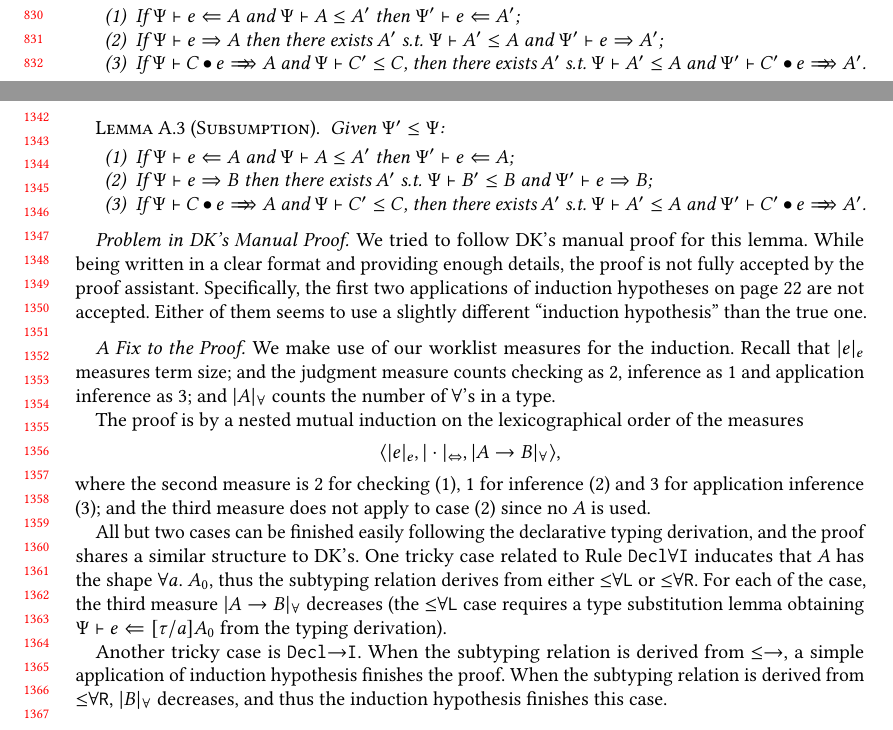
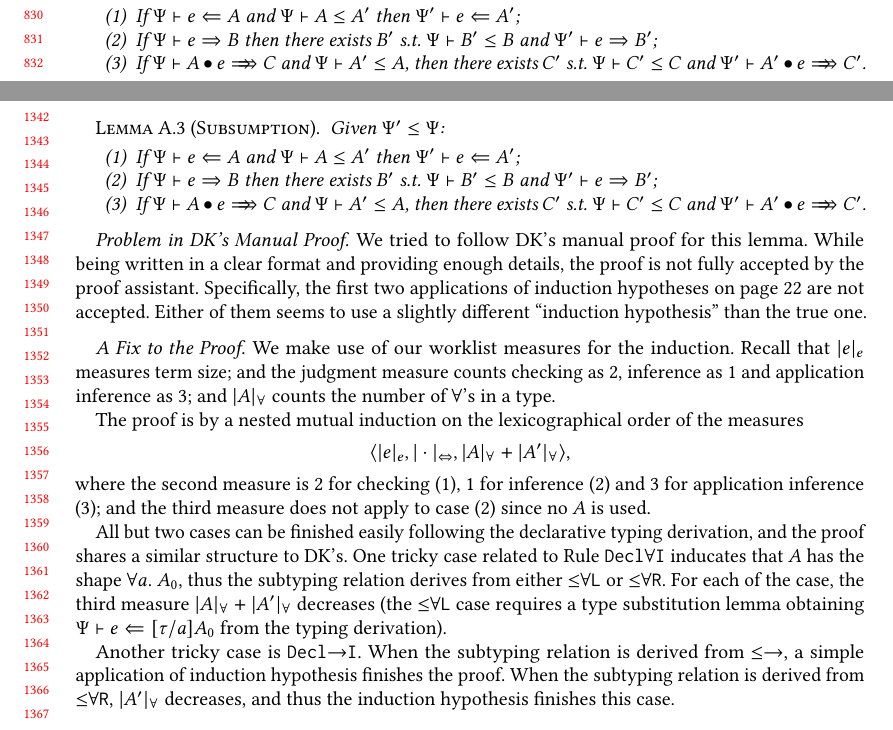
Before and after one commit to JimmyZJX/TypingFormalization, a LaTeX paper (main.tex, which reads sections/Appendix.tex, sections/Metatheory.tex): two parts of pages 17 and 28 of 28, joined at a grey line, cut so that both start at the same text. Compiled offline with pdfLaTeX.

Commit message:
S4 and Appendix lemma sync (minor swap of letters)

```diff
--- a/sections/Appendix.tex
+++ b/sections/Appendix.tex
@@ -54,11 +54,11 @@ Let's first recall the lemma:
 \begin{lemma}[Subsumption]
 Given $\Psi' \le \Psi$:
 \begin{enumerate}
-    \item If $\Psi \vdash e \Lto A$ and $\Psi \vdash A \le A'$ then $\Psi' \vdash e \Lto A$;
+    \item If $\Psi \vdash e \Lto A$ and $\Psi \vdash A \le A'$ then $\Psi' \vdash e \Lto A'$;
     \item If $\Psi \vdash e \To B$ then there exists
-        $A'$ s.t. $\Psi \vdash B' \le B$ and $\Psi' \vdash e \To B$;
-    \item If $\Psi \vdash \appInf{C}{e}{A}$ and $\Psi \vdash C' \le C$,
-        then there exists $A'$ s.t. $\Psi \vdash A' \le A$ and $\Psi' \vdash \appInf{C'}{e}{A'}$.
+        $B'$ s.t. $\Psi \vdash B' \le B$ and $\Psi' \vdash e \To B'$;
+    \item If $\Psi \vdash \appInf{A}{e}{C}$ and $\Psi \vdash A' \le A$,
+        then there exists $C'$ s.t. $\Psi \vdash C' \le C$ and $\Psi' \vdash \appInf{A'}{e}{C'}$.
 \end{enumerate}
 \end{lemma}
 
@@ -76,7 +76,7 @@ and the judgment measure counts checking as 2, inference as 1 and application in
 and $|A|_\forall$ counts the number of $\forall$'s in a type.
 
 The proof is by a nested mutual induction on the lexicographical order of the measures
-$$\langle |e|_e, |\cdot|_\Leftrightarrow, |A \to B|_\forall \rangle,$$
+$$\langle |e|_e, |\cdot|_\Leftrightarrow, |A|_\forall + |A'|_\forall \rangle,$$
 where the second measure is 2 for checking (1), 1 for inference (2) and 3 for application inference (3);
 and the third measure does not apply to case (2) since no $A$ is used.
 
@@ -84,7 +84,7 @@ All but two cases can be finished easily following the declarative typing deriva
 and the proof shares a similar structure to DK's.
 One tricky case related to Rule $\mathtt{Decl\forall I}$ inducates that $A$ has the shape $\all A_0$,
 thus the subtyping relation derives from either $\mathtt{{\le}\forall L}$ or $\mathtt{{\le}\forall R}$.
-For each of the case, the third measure $|A \to B|_\forall$ decreases
+For each of the case, the third measure $|A|_\forall + |A'|_\forall$ decreases
 (the $\mathtt{{\le}\forall L}$ case requires a type substitution lemma obtaining
 $\Psi \vdash e \Lto [\tau/a]A_0$ from the typing derivation).
 
@@ -92,4 +92,4 @@ Another tricky case is $\mathtt{Decl{\to}I}$.
 When the subtyping relation is derived from $\mathtt{{\le}{\to}}$,
 a simple application of induction hypothesis finishes the proof.
 When the subtyping relation is derived from $\mathtt{{\le}\forall R}$,
-$|B|_\forall$ decreases, and thus the induction hypothesis finishes this case.
+$|A'|_\forall$ decreases, and thus the induction hypothesis finishes this case.
--- a/sections/Metatheory.tex
+++ b/sections/Metatheory.tex
@@ -200,10 +200,10 @@ $$\begin{aligned}
 Given $\Psi' \le \Psi$:
 \begin{enumerate}
     \item If $\Psi \vdash e \Lto A$ and $\Psi \vdash A \le A'$ then $\Psi' \vdash e \Lto A'$;
-    \item If $\Psi \vdash e \To A$ then there exists
-        $A'$ s.t. $\Psi \vdash A' \le A$ and $\Psi' \vdash e \To A'$;
-    \item If $\Psi \vdash \appInf{C}{e}{A}$ and $\Psi \vdash C' \le C$,
-        then there exists $A'$ s.t. $\Psi \vdash A' \le A$ and $\Psi' \vdash \appInf{C'}{e}{A'}$.
+    \item If $\Psi \vdash e \To B$ then there exists
+        $B'$ s.t. $\Psi \vdash B' \le B$ and $\Psi' \vdash e \To B'$;
+    \item If $\Psi \vdash \appInf{A}{e}{C}$ and $\Psi \vdash A' \le A$,
+        then there exists $C'$ s.t. $\Psi \vdash C' \le C$ and $\Psi' \vdash \appInf{A'}{e}{C'}$.
 \end{enumerate}
 \end{lemma}
 This lemma expresses that any derivation in a context $\Psi$ has a corresponding derivation in any context
```
